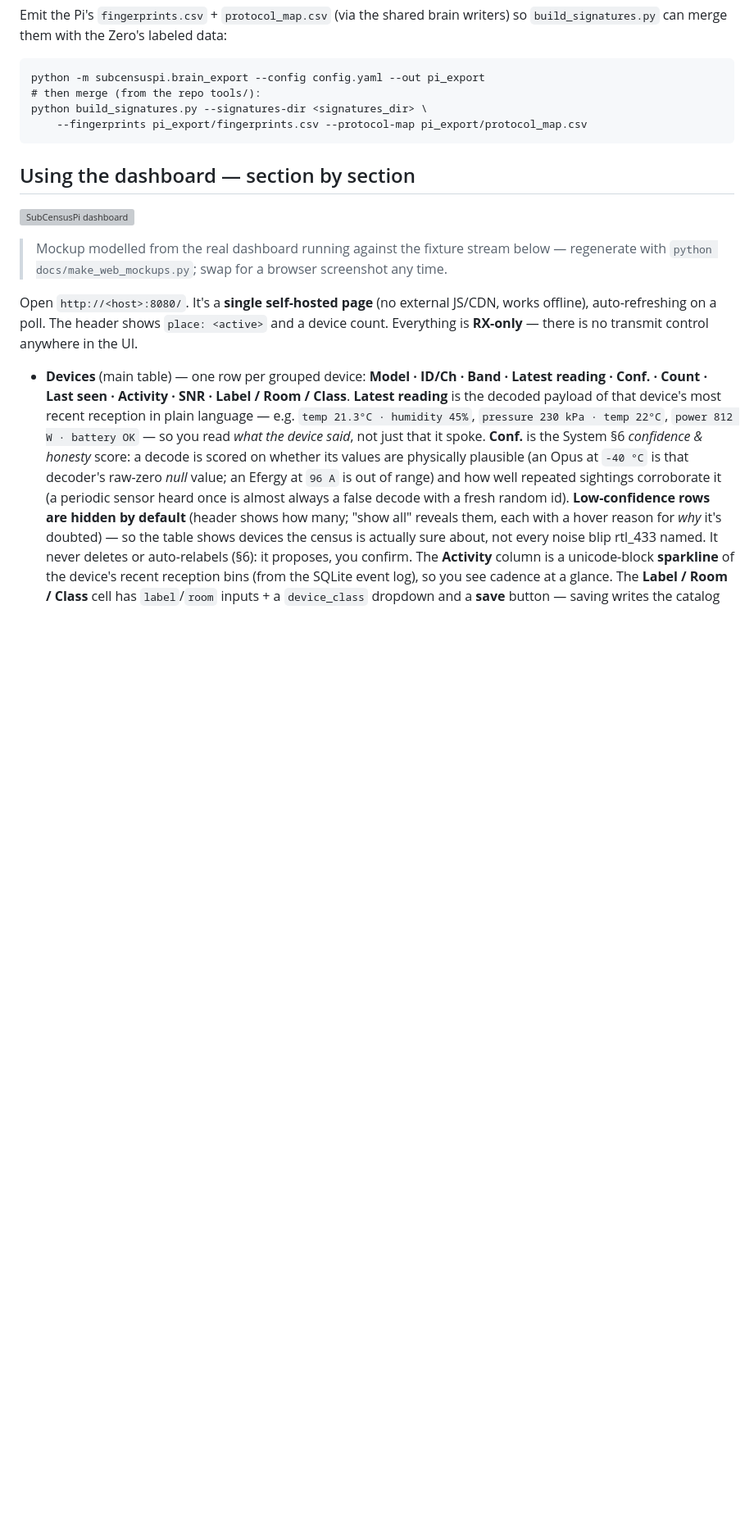
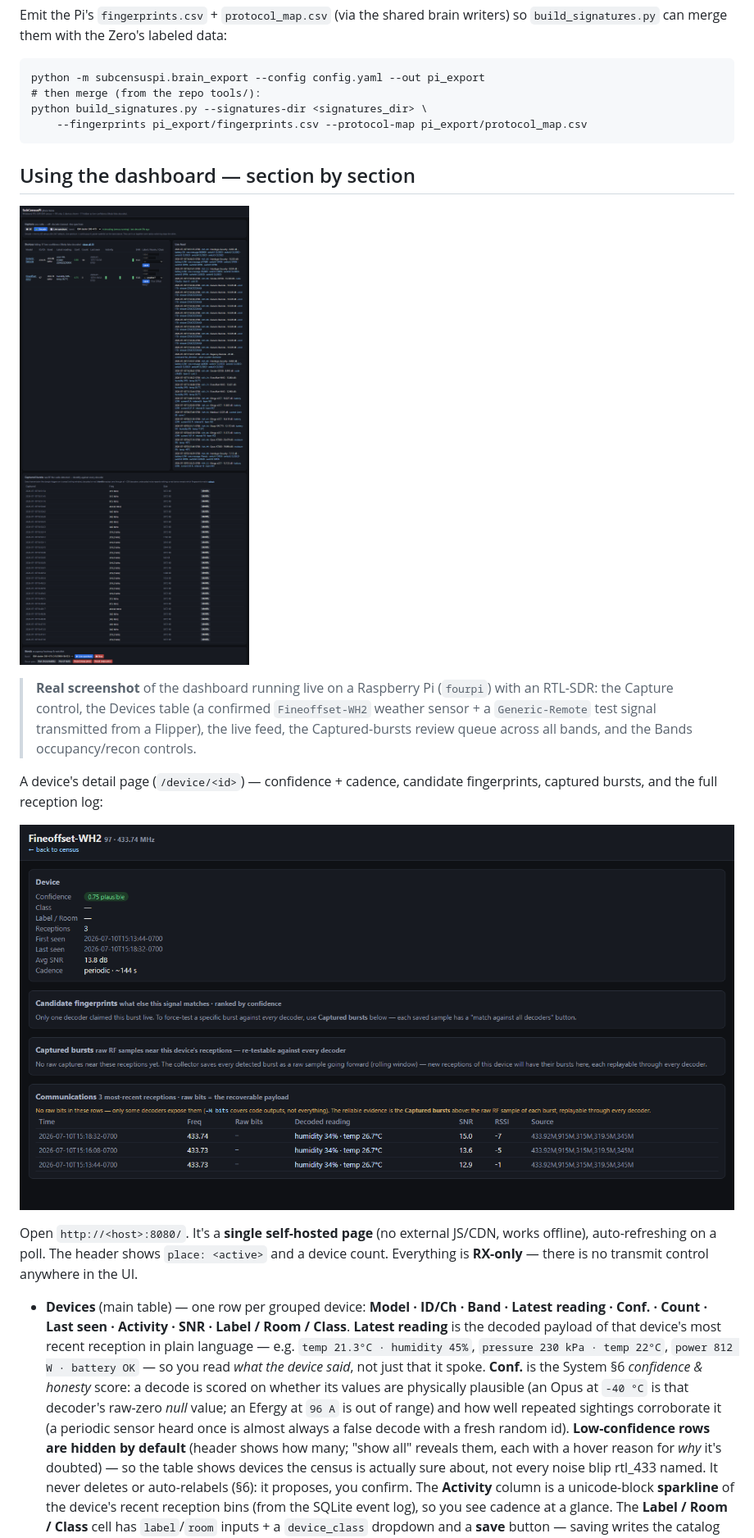
Before and after one commit to JamesDavid/SubCensus, a Markdown page: pi/README.md, the part around the change. Shown at 82% size. Drawn GitHub-style; pictures changed too: pi/docs/screens/dashboard.png (added), pi/docs/screens/device_detail.png (added); blank space fills up the shorter version; grey boxes are pictures that could not be loaded.

```diff
--- a/pi/README.md
+++ b/pi/README.md
@@ -90,10 +90,17 @@ python build_signatures.py --signatures-dir <signatures_dir> \
 
 ## Using the dashboard — section by section
 
-![SubCensusPi dashboard](docs/screens/dashboard.svg)
+![SubCensusPi dashboard](docs/screens/dashboard.png)
 
-> Mockup modelled from the real dashboard running against the fixture stream below — regenerate
-> with `python docs/make_web_mockups.py`; swap for a browser screenshot any time.
+> **Real screenshot** of the dashboard running live on a Raspberry Pi (`fourpi`) with an RTL-SDR:
+> the Capture control, the Devices table (a confirmed `Fineoffset-WH2` weather sensor + a
+> `Generic-Remote` test signal transmitted from a Flipper), the live feed, the Captured-bursts
+> review queue across all bands, and the Bands occupancy/recon controls.
+
+A device's detail page (`/device/<id>`) — confidence + cadence, candidate fingerprints, captured
+bursts, and the full reception log:
+
+![Device detail](docs/screens/device_detail.png)
 
 Open `http://<host>:8080/`. It's a **single self-hosted page** (no external JS/CDN, works
 offline), auto-refreshing on a poll. The header shows `place: <active>` and a device count.
```
Also changed, not shown: zero/README.md (+6 -4 lines), zero/docs/screens/01_main_menu.png (added).
